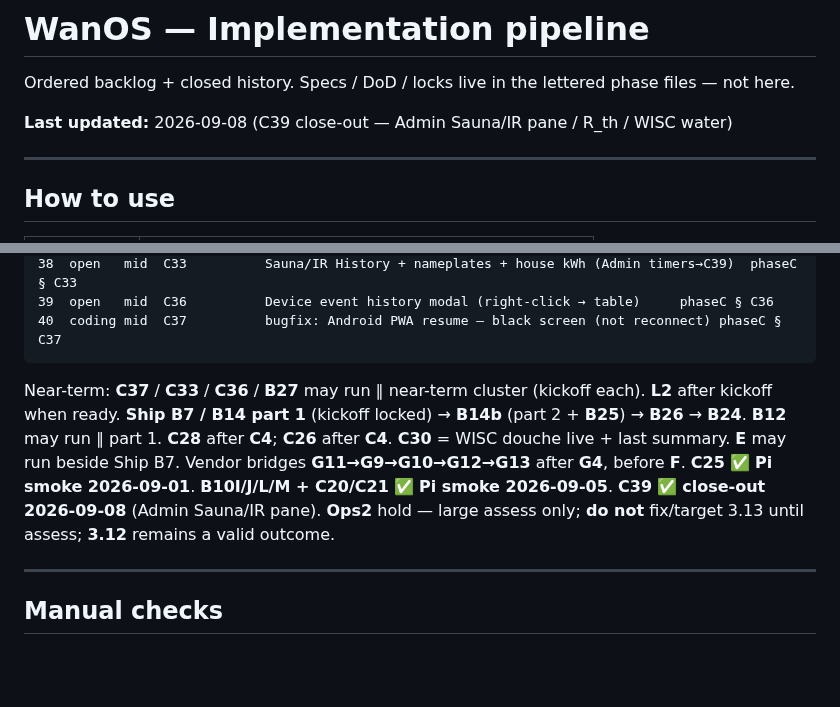
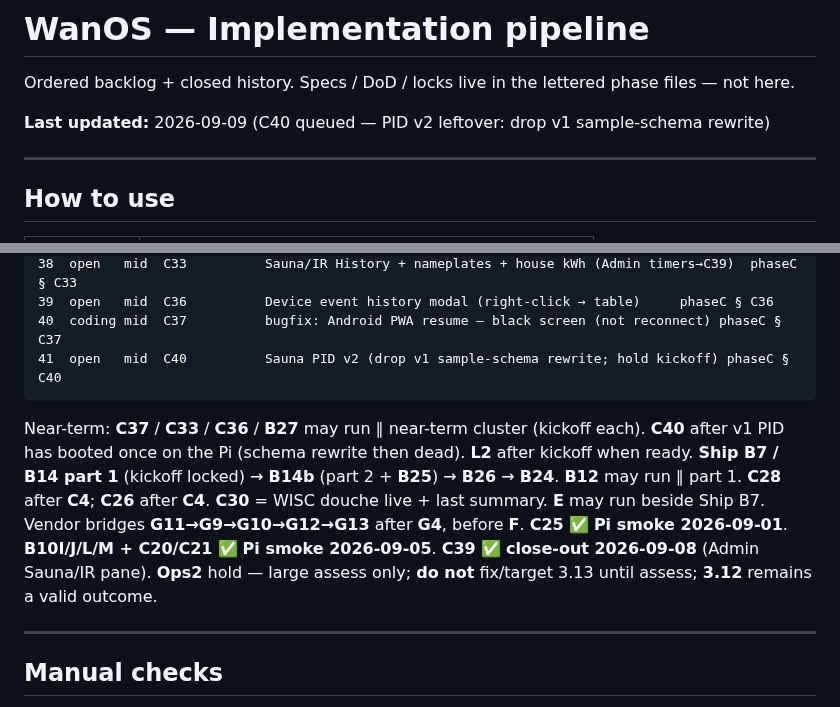
Before and after one commit to gitwannes/wanos, a Markdown page: docs/todo/pipeline.md, 2 parts joined by grey strips. GitHub-like rendering; blank space fills up the shorter version.

````diff
--- a/docs/todo/pipeline.md
+++ b/docs/todo/pipeline.md
@@ -2,7 +2,7 @@
 
 Ordered backlog + closed history. Specs / DoD / locks live in the lettered phase files — not here.
 
-**Last updated:** 2026-09-08 (C39 close-out — Admin Sauna/IR pane / R_th / WISC water)
+**Last updated:** 2026-09-09 (C40 queued — PID v2 leftover: drop v1 sample-schema rewrite)
 
 ---
 
@@ -137,8 +137,9 @@ All open items. **Detail** = phase file section.
 38  open   mid  C33          Sauna/IR History + nameplates + house kWh (Admin timers→C39)  phaseC § C33
 39  open   mid  C36          Device event history modal (right-click → table)     phaseC § C36
 40  coding mid  C37          bugfix: Android PWA resume — black screen (not reconnect) phaseC § C37
+41  open   mid  C40          Sauna PID v2 (drop v1 sample-schema rewrite; hold kickoff) phaseC § C40
 ```
-Near-term: **C37** / **C33** / **C36** / **B27** may run ∥ near-term cluster (kickoff each). **L2** after kickoff when ready. **Ship B7 / B14 part 1** (kickoff locked) → **B14b** (part 2 + **B25**) → **B26** → **B24**. **B12** may run ∥ part 1. **C28** after **C4**; **C26** after **C4**. **C30** = WISC douche live + last summary. **E** may run beside Ship B7. Vendor bridges **G11→G9→G10→G12→G13** after **G4**, before **F**. **C25** ✅ **Pi smoke 2026-09-01**. **B10I/J/L/M + C20/C21** ✅ **Pi smoke 2026-09-05**. **C39** ✅ **close-out 2026-09-08** (Admin Sauna/IR pane). **Ops2** hold — large assess only; **do not** fix/target 3.13 until assess; **3.12** remains a valid outcome.
+Near-term: **C37** / **C33** / **C36** / **B27** may run ∥ near-term cluster (kickoff each). **C40** after v1 PID has booted once on the Pi (schema rewrite then dead). **L2** after kickoff when ready. **Ship B7 / B14 part 1** (kickoff locked) → **B14b** (part 2 + **B25**) → **B26** → **B24**. **B12** may run ∥ part 1. **C28** after **C4**; **C26** after **C4**. **C30** = WISC douche live + last summary. **E** may run beside Ship B7. Vendor bridges **G11→G9→G10→G12→G13** after **G4**, before **F**. **C25** ✅ **Pi smoke 2026-09-01**. **B10I/J/L/M + C20/C21** ✅ **Pi smoke 2026-09-05**. **C39** ✅ **close-out 2026-09-08** (Admin Sauna/IR pane). **Ops2** hold — large assess only; **do not** fix/target 3.13 until assess; **3.12** remains a valid outcome.
 
 ---
 
````
Also changed, not shown: docs/todo/phaseC-shell.md (+21 -3 lines).
